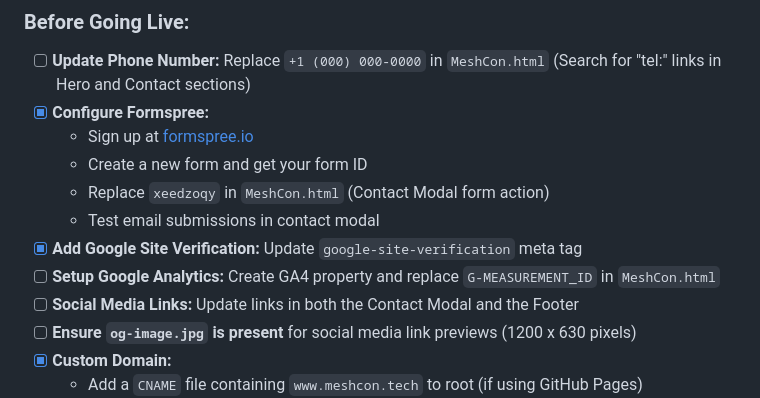
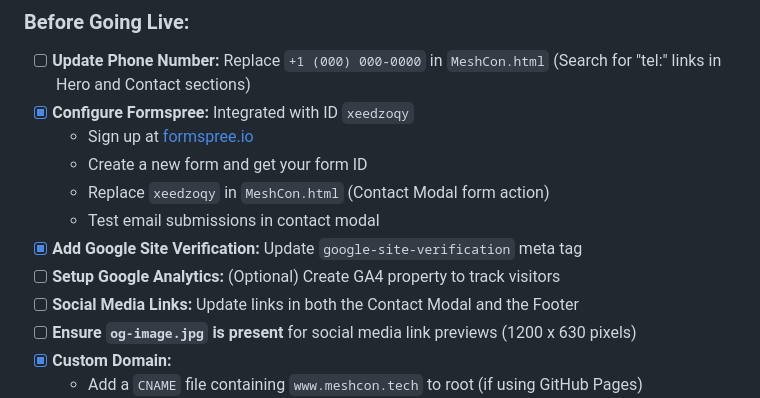
Before and after one commit to crazykat8091/meshcon, a Markdown page: README.md, the part around the change. Drawn GitHub-style.

```diff
--- a/README.md
+++ b/README.md
@@ -85,13 +85,13 @@ If the site is accessible but GitHub still displays an error:
 ## 📋 Deployment Checklist
 ### Before Going Live:
 - [ ] **Update Phone Number:** Replace `+1 (000) 000-0000` in `MeshCon.html` (Search for "tel:" links in Hero and Contact sections)
-- [x] **Configure Formspree:**
+- [x] **Configure Formspree:** Integrated with ID `xeedzoqy`
   - Sign up at [formspree.io](https://formspree.io)
   - Create a new form and get your form ID
   - Replace `xeedzoqy` in `MeshCon.html` (Contact Modal form action)
   - Test email submissions in contact modal
 - [x] **Add Google Site Verification:** Update `google-site-verification` meta tag
-- [ ] **Setup Google Analytics:** Create GA4 property and replace `G-MEASUREMENT_ID` in `MeshCon.html`
+- [ ] **Setup Google Analytics:** (Optional) Create GA4 property to track visitors
 - [ ] **Social Media Links:** Update links in both the Contact Modal and the Footer
 - [ ] **Ensure `og-image.jpg` is present** for social media link previews (1200 x 630 pixels)
 - [x] **Custom Domain:**
```
